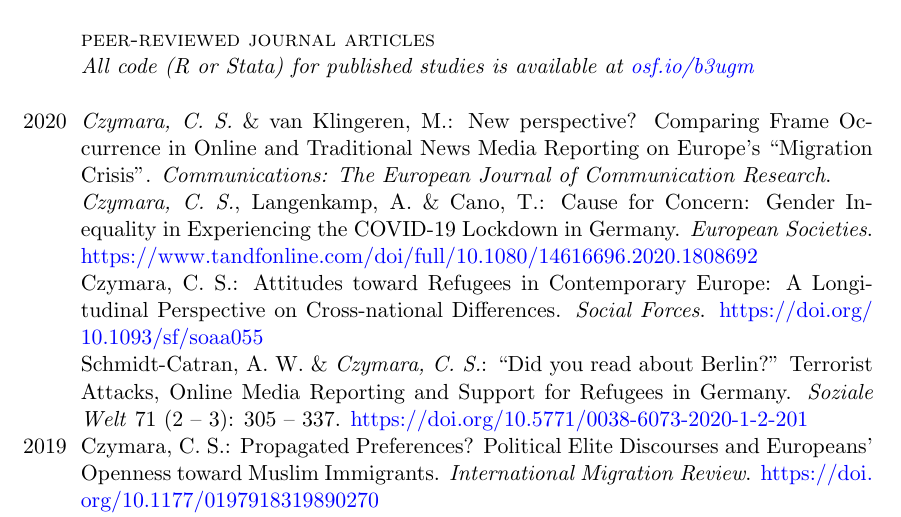
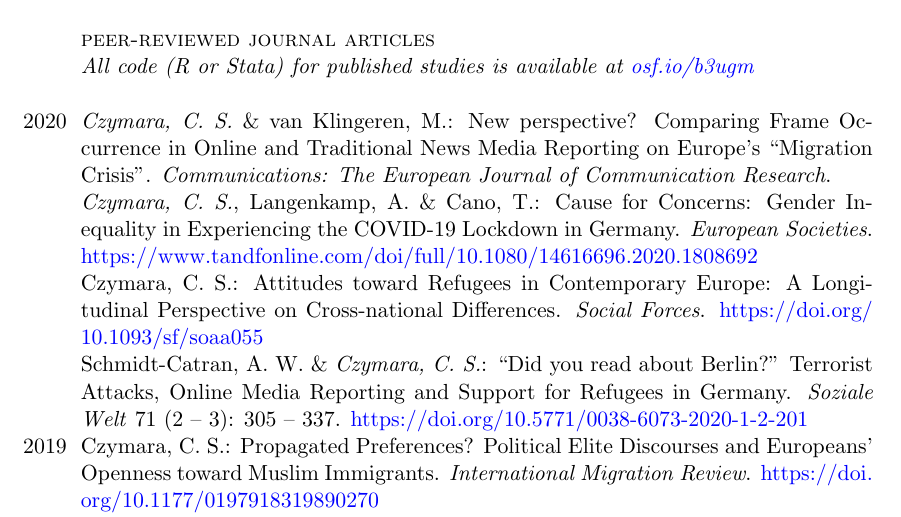
Before and after one commit to czymara/CV, a LaTeX CV (cczymara_cv.tex): part of page 2 of 5, cut so that both start at the same text. Compiled offline with pdfLaTeX.

Commit message:
Update cczymara_cv.tex

```diff
--- a/cczymara_cv.tex
+++ b/cczymara_cv.tex
@@ -102,7 +102,7 @@ GESIS-Methodenseminar: Text Mining with R
 \textit{All code (R or Stata) for published studies is available at \href{https://osf.io/b3ugm}{osf.io/b3ugm}}\\
 
 \years{2020}\textit{Czymara, C. S.} \& van Klingeren, M.: New perspective? Comparing Frame Occurrence in Online and Traditional News Media Reporting on Europe's ``Migration Crisis''. \textit{Communications: The European Journal of Communication Research}.\\
-\textit{Czymara, C. S.}, Langenkamp, A. \& Cano, T.: Cause for Concern: Gender Inequality in Experiencing the COVID-19 Lockdown in Germany. \textit{European Societies}. \href{https://www.tandfonline.com/doi/full/10.1080/14616696.2020.1808692}{https://www.tandfonline.com/doi/full/10.1080/14616696.2020.1808692}\\
+\textit{Czymara, C. S.}, Langenkamp, A. \& Cano, T.: Cause for Concerns: Gender Inequality in Experiencing the COVID-19 Lockdown in Germany. \textit{European Societies}. \href{https://www.tandfonline.com/doi/full/10.1080/14616696.2020.1808692}{https://www.tandfonline.com/doi/full/10.1080/14616696.2020.1808692}\\
 Czymara, C. S.: Attitudes toward Refugees in Contemporary Europe: A Longitudinal Perspective on Cross-national Differences. \textit{Social Forces}. \href{https://doi.org/10.1093/sf/soaa055}{https://doi.org/ 10.1093/sf/soaa055}\\
 Schmidt-Catran, A. W. \& \textit{Czymara, C. S.}: ``Did you read about Berlin?'' Terrorist Attacks, Online Media Reporting and Support for Refugees in Germany. \textit{Soziale Welt} 71 (2 -- 3): 305 -- 337. \href{https://doi.org/10.5771/0038-6073-2020-1-2-201}{https://doi.org/10.5771/0038-6073-2020-1-2-201}\\
 \years{2019}Czymara, C. S.: Propagated Preferences? Political Elite Discourses and Europeans’ Openness toward Muslim Immigrants. \textit{International Migration Review}. \href{https://doi.org/10.1177/0197918319890270}{https://doi. org/10.1177/0197918319890270}\\
```
